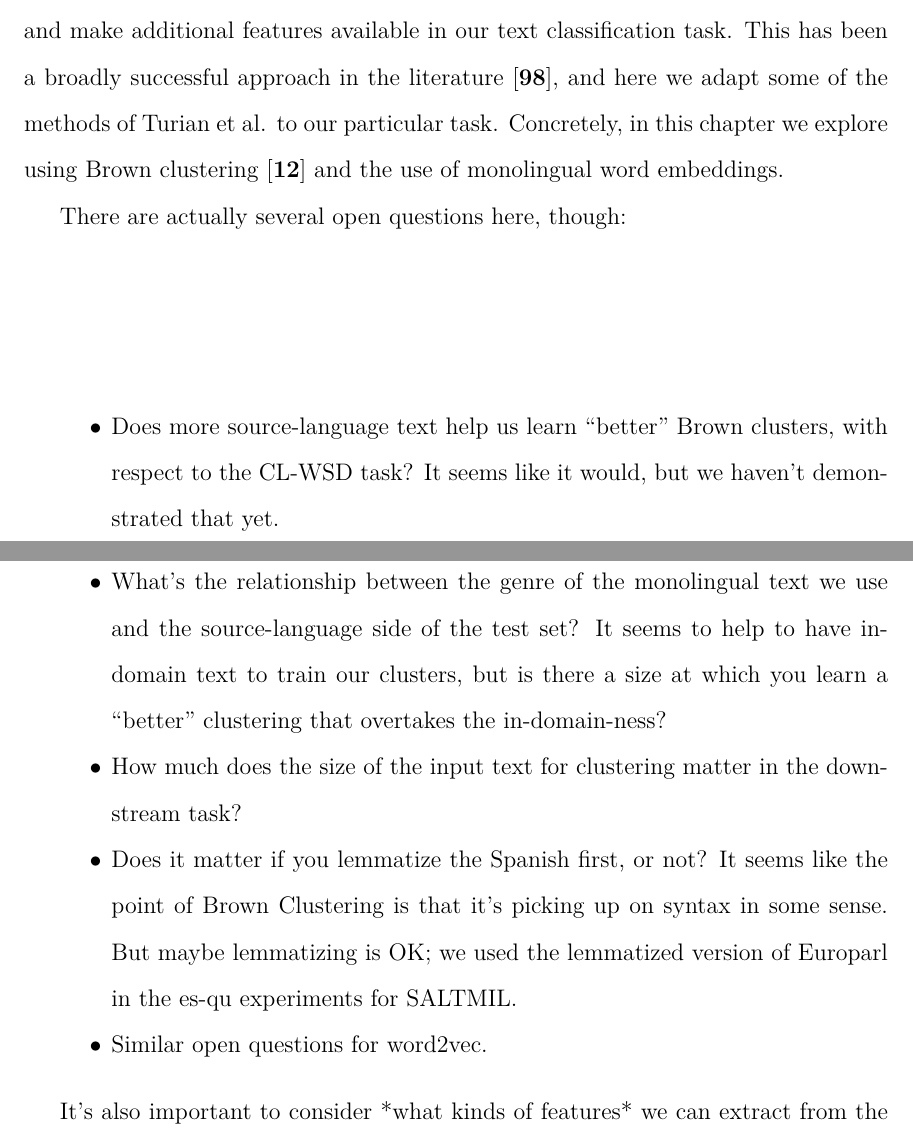
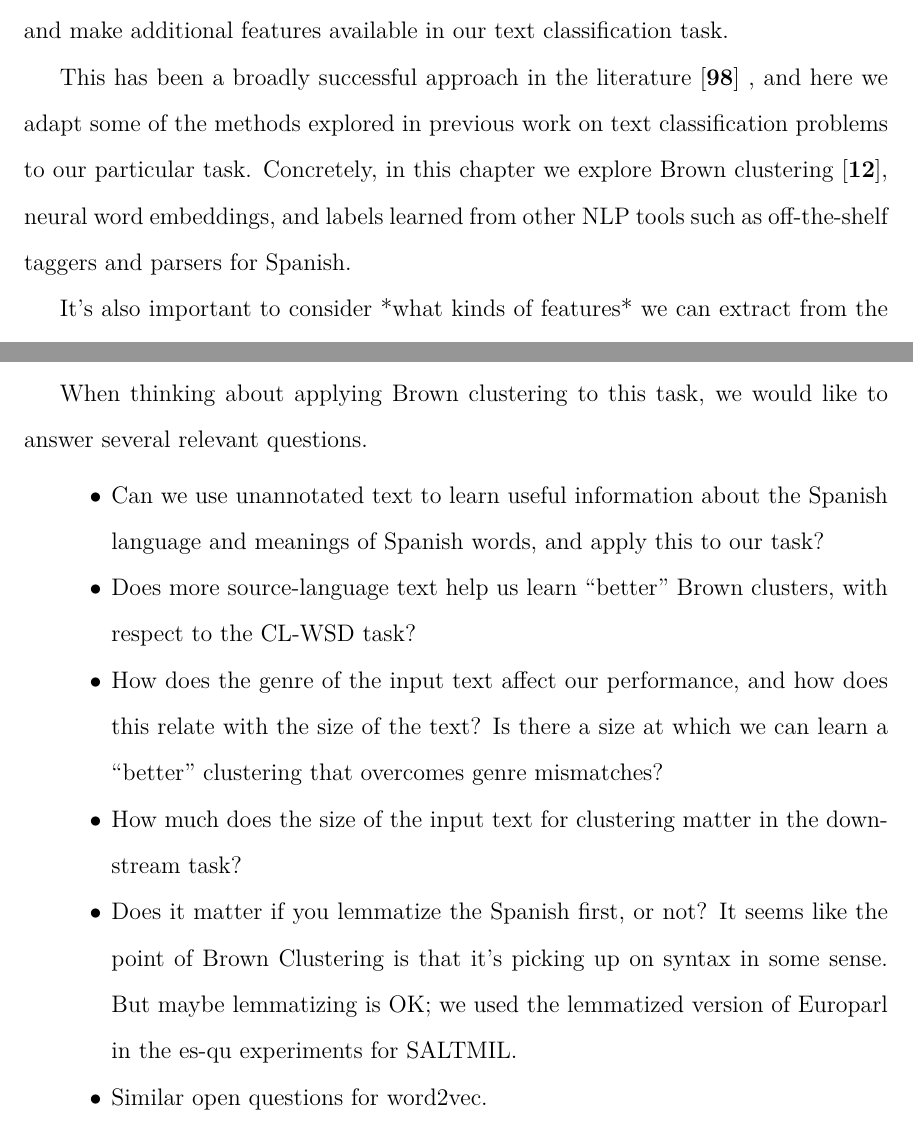
Before and after one commit to alexrudnick/dissertation, a LaTeX thesis (dissertation/dissertation.tex, which reads dissertation/monolingual.tex): two parts of pages 80 and 81 of 118 before the commit and two parts of pages 80 and 83 of 118 after it, joined at a grey line, cut so that both start at the same text. Compiled offline with XeLaTeX.

Commit message:
little bit of writing on monolingual

```diff
--- a/dissertation/monolingual.tex
+++ b/dissertation/monolingual.tex
@@ -13,31 +13,17 @@ tools and data, for Spanish so that we can better make sense of the input text.
 Perhaps most saliently for Spanish, we have abundant monolingual text
 available, which suggests that we could use unsupervised methods to discover
 helpful regularities and make additional features available in our text
-classification task. This has been a broadly successful
-approach in the literature \cite{turian-ratinov-bengio:2010:ACL}, and here we
-adapt some of the methods of Turian et al. to our particular task. Concretely,
-in this chapter we explore using Brown clustering \cite{brown1992class} and the
-use of monolingual word embeddings.
+classification task.
 
+This has been a broadly successful
+approach in the literature \cite{turian-ratinov-bengio:2010:ACL}
+%% XXX: add some more features
+, and here we
+adapt some of the methods explored in previous work on text classification
+problems to our particular task. Concretely, in this chapter we explore Brown
+clustering \cite{brown1992class}, neural word embeddings, and labels learned
+from other NLP tools such as off-the-shelf taggers and parsers for Spanish.
 
-There are actually several open questions here, though:
-
-\begin{itemize}
-  \item Does more source-language text help us learn ``better" Brown clusters,
-    with respect to the CL-WSD task? It seems like it would, but we haven't
-    demonstrated that yet.
-  \item What's the relationship between the genre of the monolingual text we
-    use and the source-language side of the test set? It seems to help to have
-    in-domain text to train our clusters, but is there a size at which you
-    learn a ``better" clustering that overtakes the in-domain-ness?
-  \item How much does the size of the input text for clustering matter in the
-  downstream task?
-  \item Does it matter if you lemmatize the Spanish first, or not? It seems
-    like the point of Brown Clustering is that it's picking up on syntax in
-    some sense. But maybe lemmatizing is OK; we used the lemmatized version of
-    Europarl in the es-qu experiments for SALTMIL.
-  \item Similar open questions for word2vec.
-\end{itemize}
 
 It's also important to consider *what kinds of features* we can extract from
 the brown clusters of the words in a sentence. We tried, for example, dropping
@@ -121,6 +107,28 @@ P(\boldsymbol{w}; C) = \prod_{w_i} p(w_i | C(w_i)) p(C(w_i) | C(w_{i-1}))
 
 Finding a globally optimal assignment for this would be computationally
 difficult. But we have a greedy approach for finding a local optimum.
+Interestingly, mkcls is optimizing the same thing as Brown Clustering
+approaches. That's Franz's word classes \cite{och1999efficient}.
+
+When thinking about applying Brown clustering to this task, we would like to
+answer several relevant questions.
+
+\begin{itemize}
+  \item Can we use unannotated text to learn useful information about the
+  Spanish language and meanings of Spanish words, and apply this to our task?
+  \item Does more source-language text help us learn ``better" Brown clusters,
+    with respect to the CL-WSD task?
+  \item How does the genre of the input text affect our performance, and how
+  does this relate with the size of the text? Is there a size at which we
+    can learn a ``better" clustering that overcomes genre mismatches?
+  \item How much does the size of the input text for clustering matter in the
+  downstream task?
+  \item Does it matter if you lemmatize the Spanish first, or not? It seems
+    like the point of Brown Clustering is that it's picking up on syntax in
+    some sense. But maybe lemmatizing is OK; we used the lemmatized version of
+    Europarl in the es-qu experiments for SALTMIL.
+  \item Similar open questions for word2vec.
+\end{itemize}
 
 
 \section{Clustering Spanish text for this work}
```
Also changed, not shown: dissertation/monolingual.tex (8 more changed lines).
